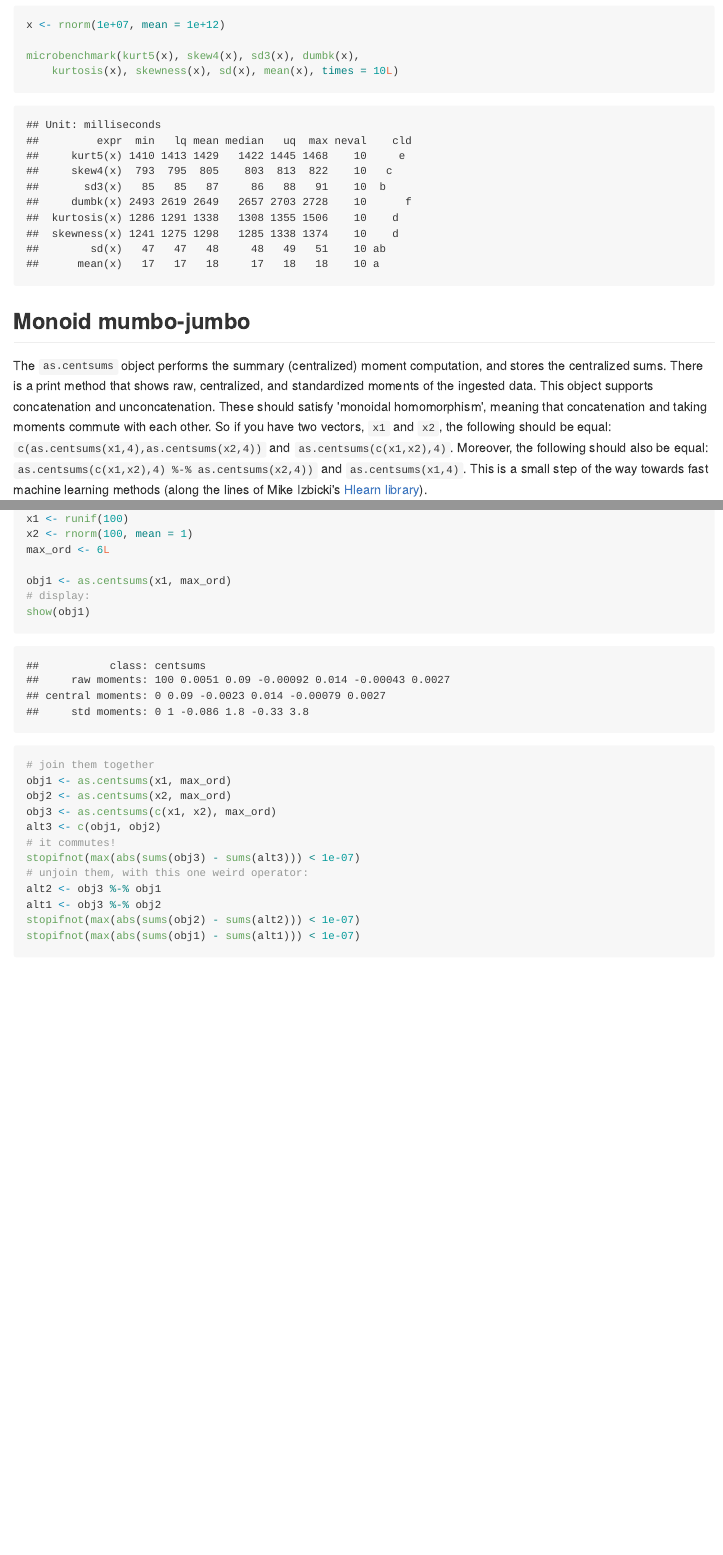
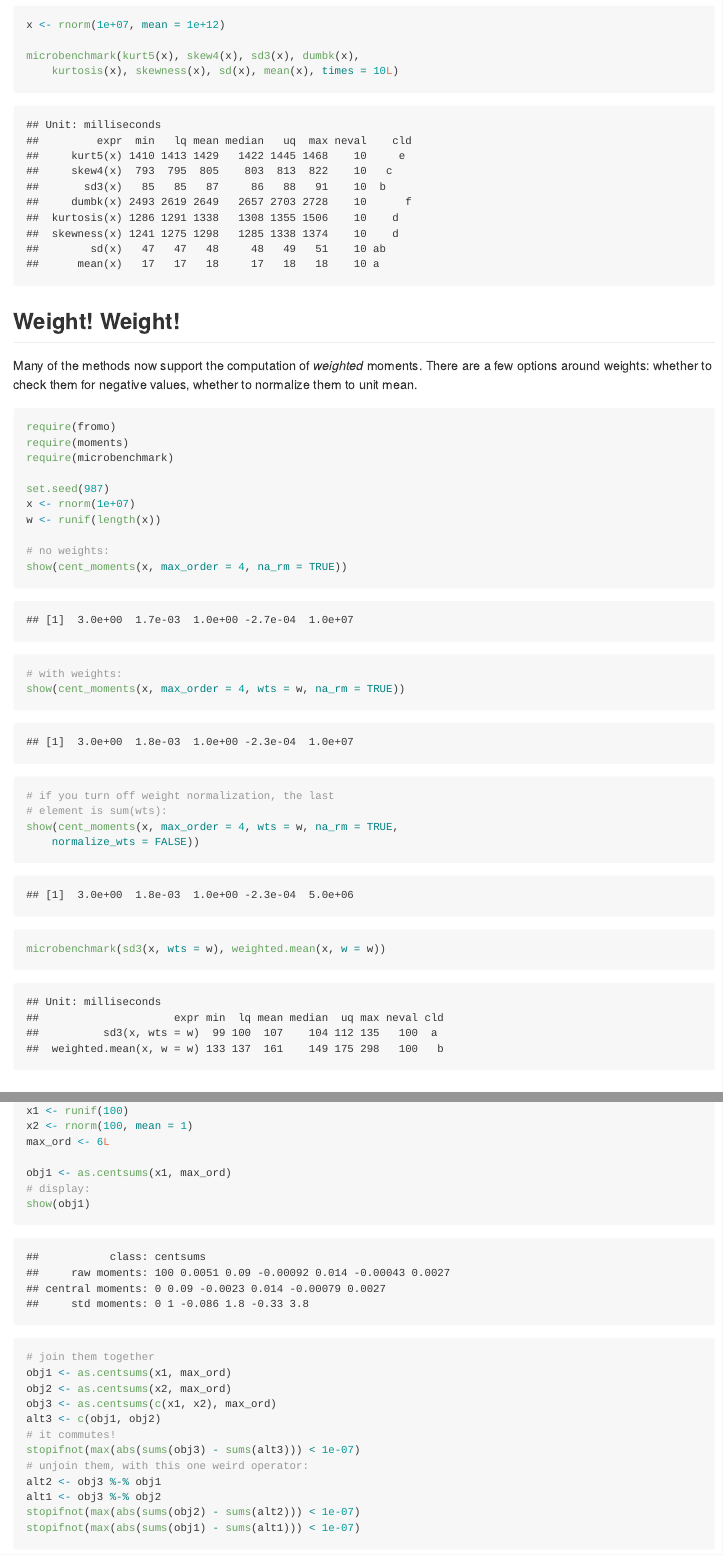
Before and after one commit to shabbychef/fromo, an R Markdown document (README.Rmd): the page in a window 1100 px wide, from 2810 px down, and a second part further down, joined at a grey line. The pictures show the output file README.md that the author committed with the source, drawn offline in the style of GitHub; badge pictures from the web are left out.

Commit message:
add weights to README

````diff
--- a/README.Rmd
+++ b/README.Rmd
@@ -159,6 +159,33 @@ microbenchmark(kurt5(x),
                skewness(x),
                sd(x),
                mean(x),times=10L)
+```
+
+## Weight! Weight!
+
+Many of the methods now support the computation of _weighted_ moments. There
+are a few options around weights: whether to check them for negative values,
+whether to normalize them to unit mean.
+
+```{r maybesteps,eval=TRUE,echo=TRUE}
+require(fromo)
+require(moments)
+require(microbenchmark)
+
+set.seed(987)
+x <- rnorm(1e7)
+w <- runif(length(x))
+
+# no weights:
+show(cent_moments(x,max_order=4,na_rm=TRUE))
+# with weights:
+show(cent_moments(x,max_order=4,wts=w,na_rm=TRUE))
+# if you turn off weight normalization, the last element is sum(wts):
+show(cent_moments(x,max_order=4,wts=w,na_rm=TRUE,normalize_wts=FALSE))
+
+microbenchmark(sd3(x,wts=w),
+							 weighted.mean(x,w=w))
+
 ```
 
 ## Monoid mumbo-jumbo
````
Also changed, not shown: README.md, 1 other file.
